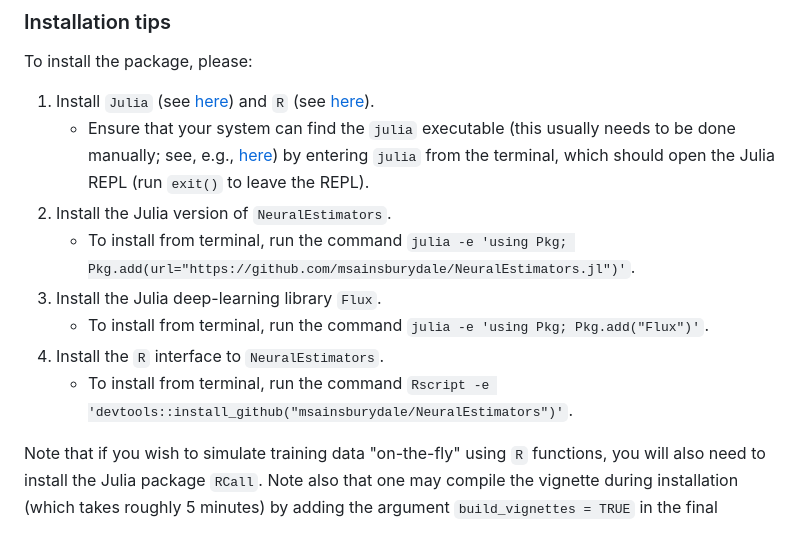
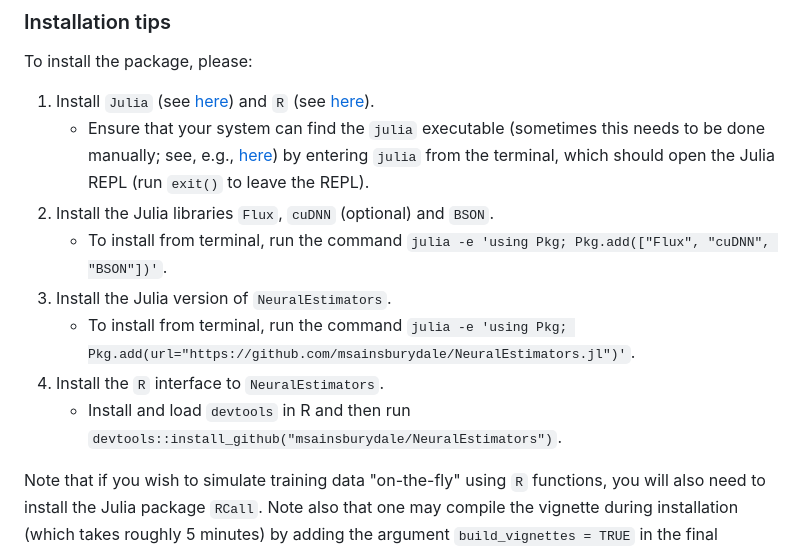
Before and after one commit to msainsburydale/NeuralEstimators, a Markdown page: README.md, the part around the change. GitHub-like rendering.

```diff
--- a/README.md
+++ b/README.md
@@ -25,13 +25,13 @@ This repository contains the `R` interface to the `Julia` package `NeuralEstimat
 To install the package, please:
 
 1. Install `Julia` (see [here](https://julialang.org/)) and `R` (see [here](https://www.r-project.org/)).
-	- Ensure that your system can find the `julia` executable (this usually needs to be done manually; see, e.g., [here](https://julialang.org/downloads/platform/#linux_and_freebsd)) by entering `julia` from the terminal, which should open the Julia REPL (run `exit()` to leave the REPL).
+	- Ensure that your system can find the `julia` executable (sometimes this needs to be done manually; see, e.g., [here](https://julialang.org/downloads/platform/#platform_specific_instructions_for_official_binaries)) by entering `julia` from the terminal, which should open the Julia REPL (run `exit()` to leave the REPL).
+1. Install the Julia libraries `Flux`, `cuDNN` (optional) and `BSON`.
+	- To install from terminal, run the command `julia -e 'using Pkg; Pkg.add(["Flux", "cuDNN", "BSON"])'`.
 1. Install the Julia version of `NeuralEstimators`.
 	- To install from terminal, run the command `julia -e 'using Pkg; Pkg.add(url="https://github.com/msainsburydale/NeuralEstimators.jl")'`.
-1. Install the Julia deep-learning library `Flux`.
-	- To install from terminal, run the command `julia -e 'using Pkg; Pkg.add("Flux")'`.
 1. Install the `R` interface to `NeuralEstimators`.
- 	- To install from terminal, run the command `Rscript -e 'devtools::install_github("msainsburydale/NeuralEstimators")'`.
+ 	- Install and load `devtools` in R and then run `devtools::install_github("msainsburydale/NeuralEstimators")`.
 
 Note that if you wish to simulate training data "on-the-fly" using `R` functions, you will also need to install the Julia package `RCall`. Note also that one may compile the vignette during installation (which takes roughly 5 minutes) by adding the argument `build_vignettes = TRUE` in the final command above.
 
```
